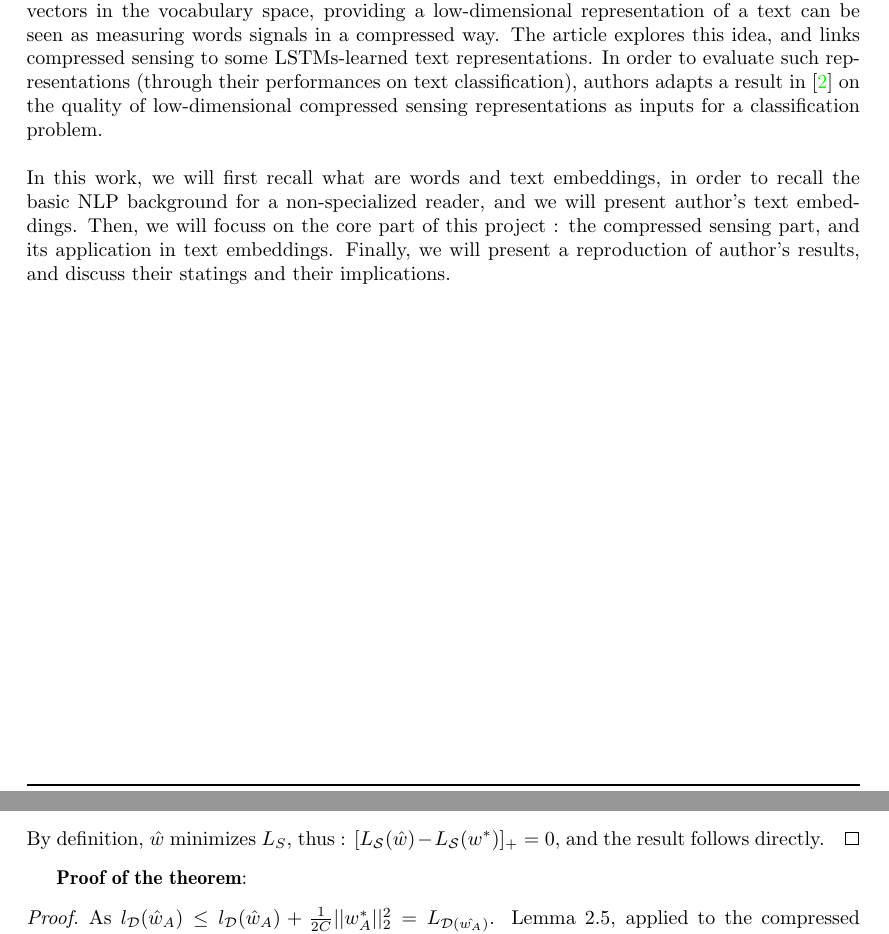
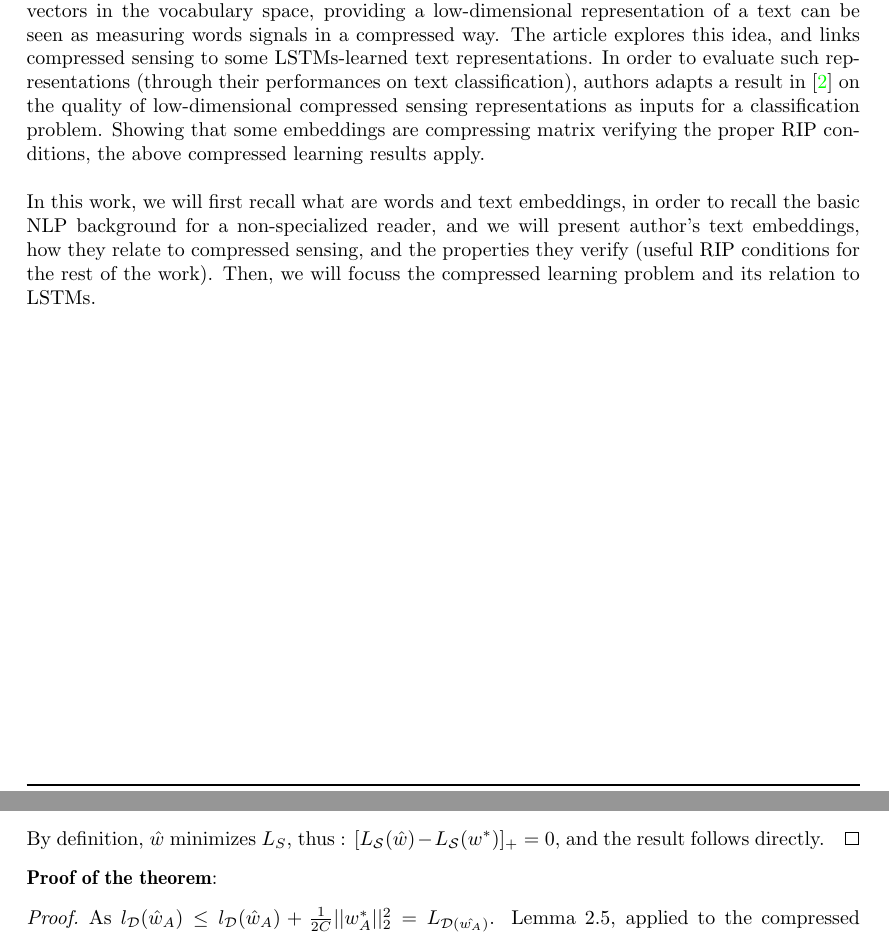
Before and after one commit to sally14/CompressedSensing, a LaTeX document (report/report_template.tex): two parts of pages 2 and 11 of 13, joined at a grey line, cut so that both start at the same text. Compiled offline with pdfLaTeX.

Commit message:
adapted intro

```diff
--- a/report/report_template.tex
+++ b/report/report_template.tex
@@ -214,14 +214,17 @@ In order to evaluate such representations (through their
 performances on text classification), authors
  adapts a result in \cite{Calderbank2009CompressedL} on the quality
 of low-dimensional compressed sensing representations as inputs
-for a classification problem. \\ \\
+for a classification problem. Showing that some embeddings are
+compressing matrix verifying the proper RIP conditions,
+the above compressed learning results apply.  \\ \\
 In this work, we will first recall what are words and text embeddings,
 in order to recall the basic NLP background for a non-specialized reader,
-and we will present author's text embeddings.
-Then, we will focuss on the core part of this project : the compressed
-sensing part, and its application in text embeddings. Finally, we
-will present a reproduction of author's results, and discuss their
- statings and their implications.
+and we will present author's text embeddings, how they
+relate to compressed sensing, and the properties they verify
+(useful RIP conditions for the rest of the work).
+Then, we will focuss the compressed
+learning problem and its relation to LSTMs.
+
 
  % Now that we have presented text embedding, we can present some of
 % their most well-known applications. As text embeddings
@@ -753,7 +756,7 @@ an very interesting result regarding the compressed sensing course.
         $[L_{\mathcal{S}}(\hat{w}) - L_{\mathcal{S}}(w^*)]_+  = 0$, and the result follows
         directly.
     \end{proof}
-\textbf{Proof of the theorem}:
+\noindent \textbf{Proof of the theorem}:
 \begin{proof} As
 $l_{\mathcal{D}}(\hat{w}_A) \leq l_{\mathcal{D}}(\hat{w}_A)
 + \frac{1}{2C} ||w^*_A||_2^2 = L_{\mathcal{D}(\hat{w_A})}$.
```
Also changed, not shown: report/report_template.pdf.
